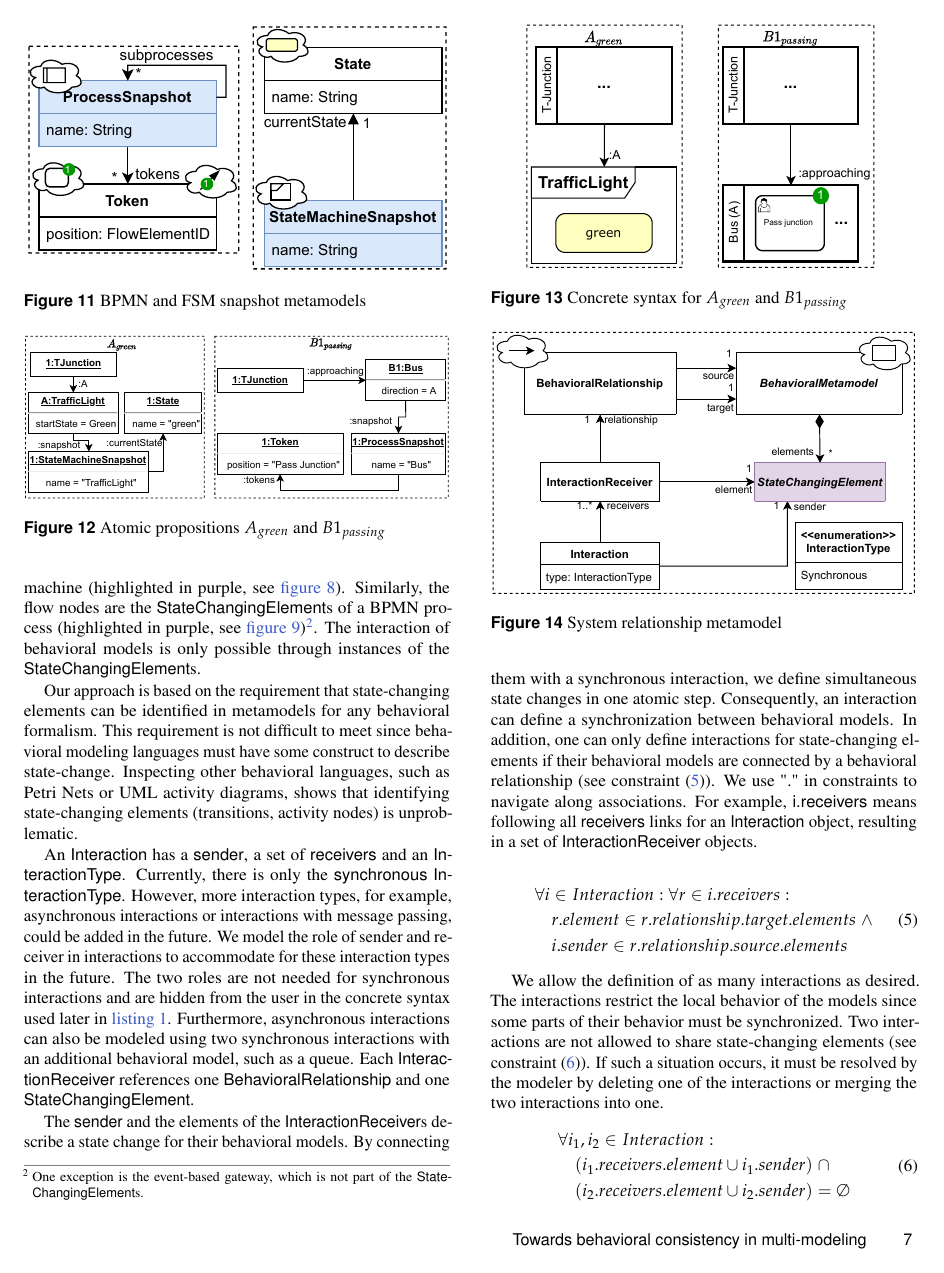
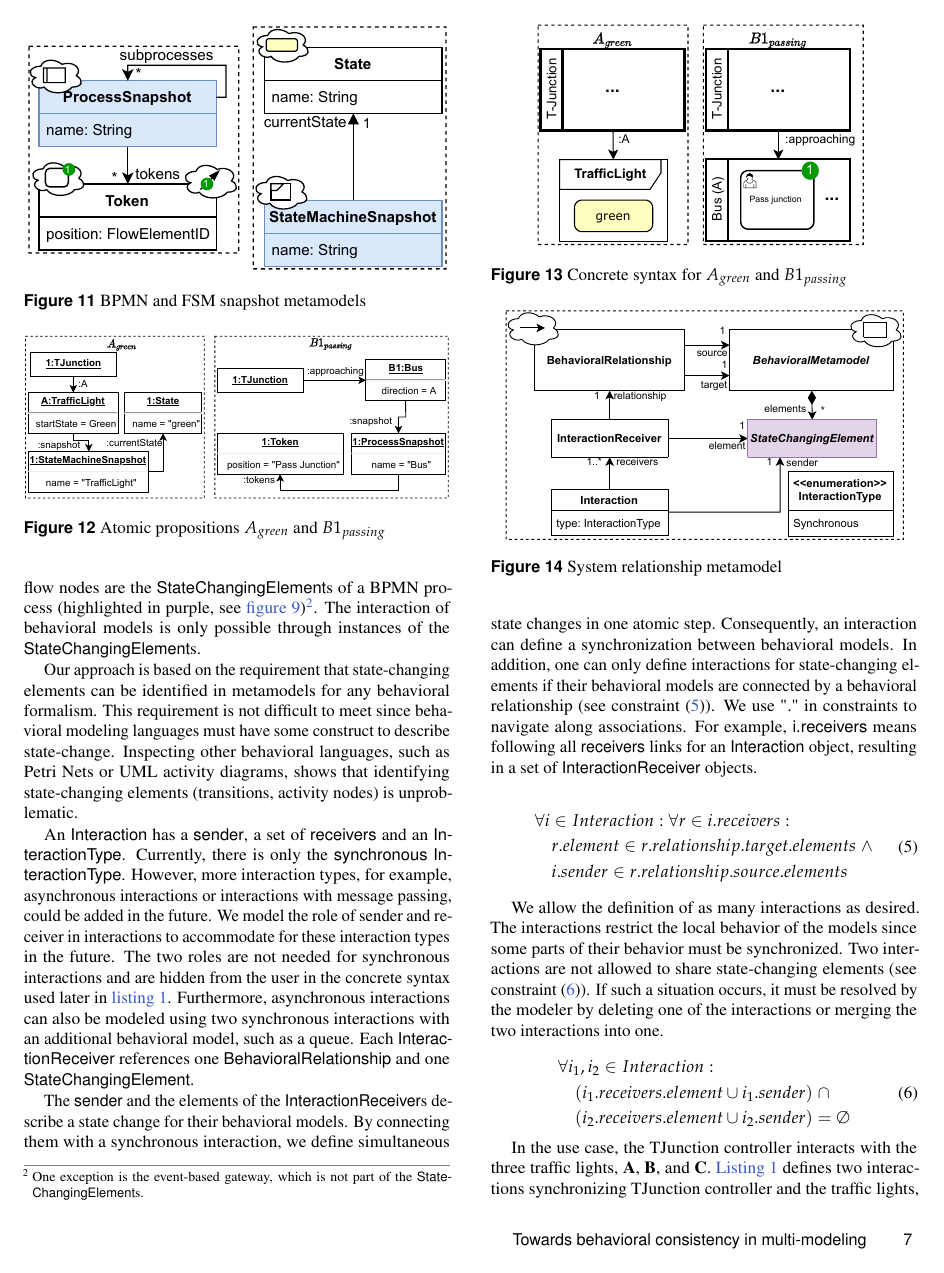
Before and after one commit to timKraeuter/Behavioral-consistency-in-multi-modeling, a LaTeX document (main.tex): page 7 of 15. Compiled offline with pdfLaTeX.

Commit message:
Figures optimized

```diff
--- a/main.tex
+++ b/main.tex
@@ -447,7 +447,7 @@ For example, \cref{fig:atomic_propositions_concrete} shows the same atomic propo
 
 \begin{figure}[h]
     \centering
-    \includegraphics[width=0.4\textwidth]{figures/atomic_props_concrete.pdf}
+    \includegraphics[width=0.375\textwidth]{figures/atomic_props_concrete.pdf}
     \caption{Concrete syntax for $A_{green}$ and $B1_{passing}$}
     \label{fig:atomic_propositions_concrete}
 \end{figure}
```
Also changed, not shown: figures/allConcepts.pdf, figures/atomic_props_concrete.pdf, figures/srm_metamodel.pdf, figures/srm_metamodel_excerpt.pdf, figures/state_machine_metamodel.pdf, main.tex (2 more changed lines).
